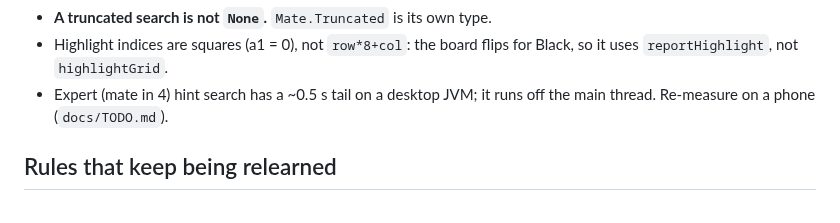
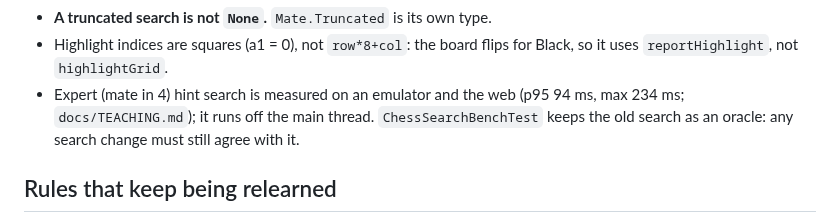
Before and after one commit to joebywan/daybook, a Markdown page: CLAUDE.md, the part around the change. Rendered like a GitHub page.

```diff
--- a/CLAUDE.md
+++ b/CLAUDE.md
@@ -135,7 +135,8 @@ White (or Black) to play and mate in 2 / 3 / 4 by tier. Spec and decisions: `doc
   teacher flags (`forcedMate` is `None`, never `Truncated`), and `lost` shows a reserved caption, never a refusal.
 - **A truncated search is not `None`.** `Mate.Truncated` is its own type.
 - Highlight indices are squares (a1 = 0), not `row*8+col`: the board flips for Black, so it uses `reportHighlight`, not `highlightGrid`.
-- Expert (mate in 4) hint search has a ~0.5 s tail on a desktop JVM; it runs off the main thread. Re-measure on a phone (`docs/TODO.md`).
+- Expert (mate in 4) hint search is measured on an emulator and the web (p95 94 ms, max 234 ms; `docs/TEACHING.md`); it runs off the main thread.
+  `ChessSearchBenchTest` keeps the old search as an oracle: any search change must still agree with it.
 
 ## Rules that keep being relearned
 
```
Also changed, not shown: docs/TODO.md (+4 -2 lines).
